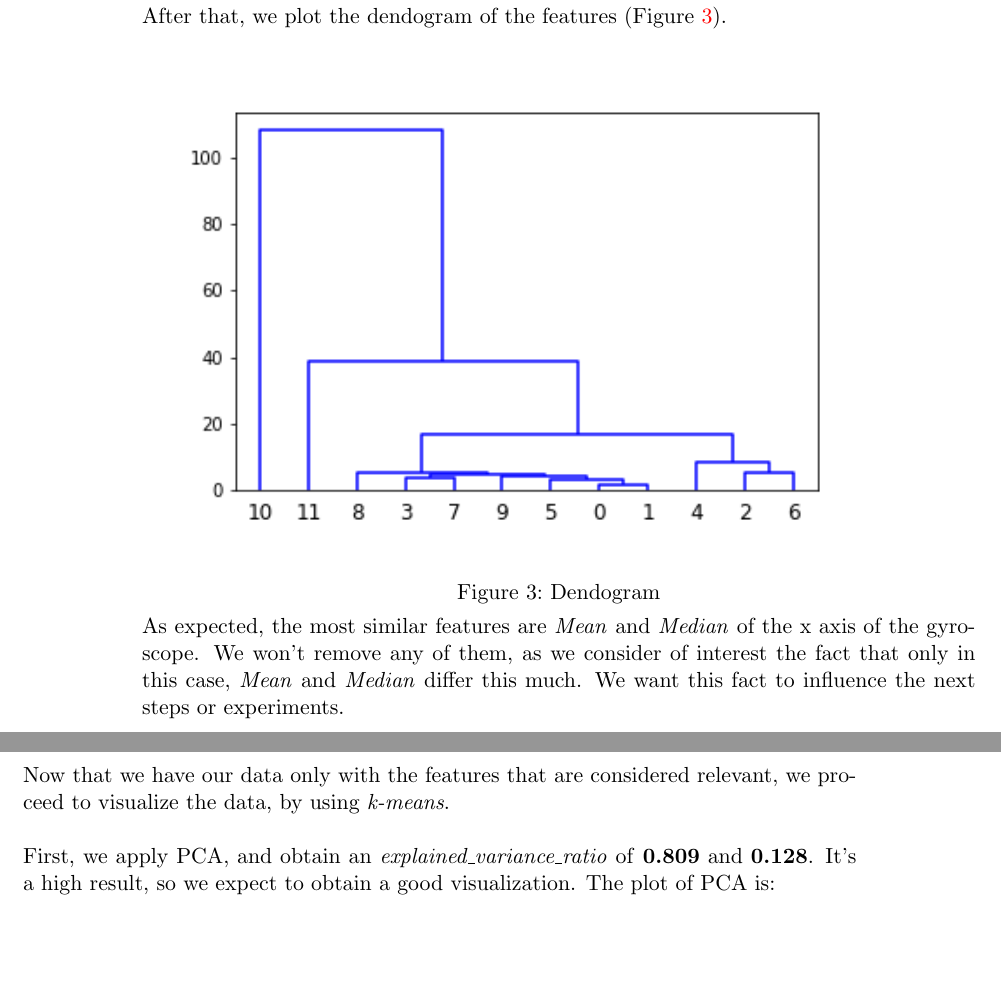
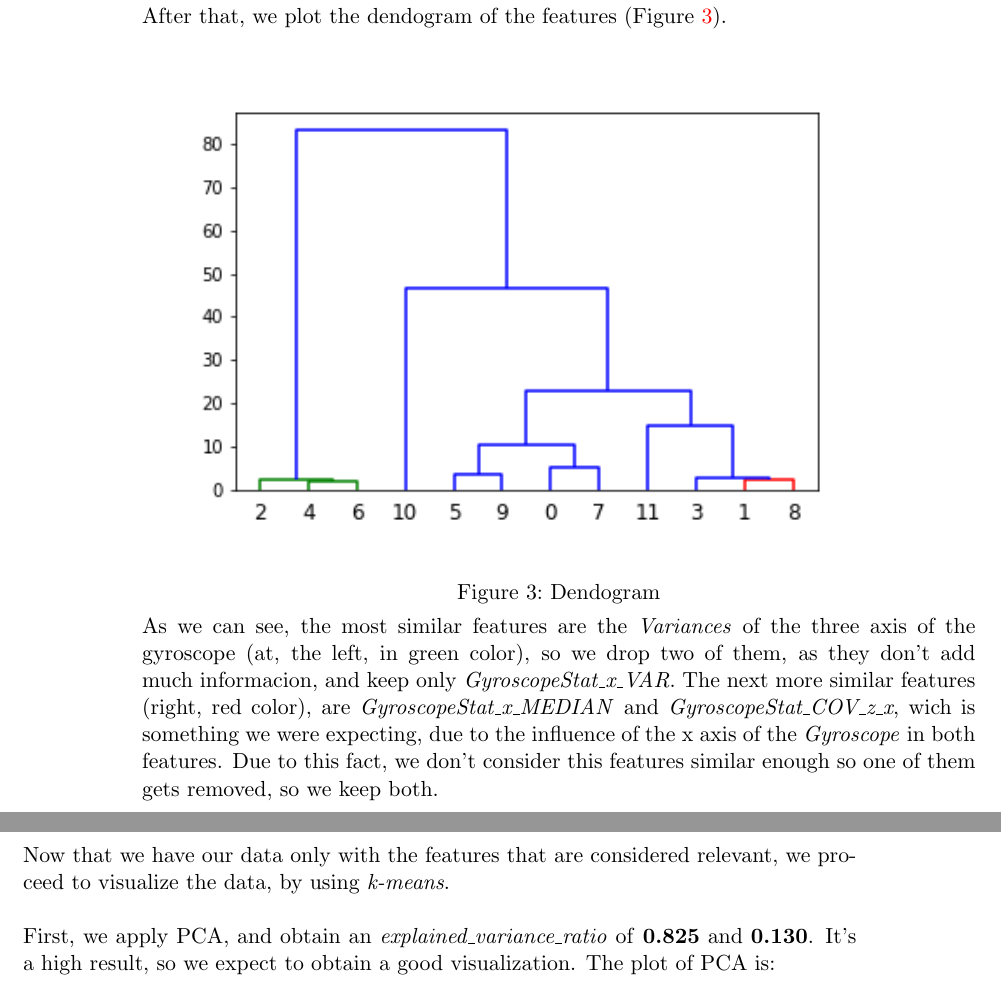
Before and after one commit to Juanjoglvz/MachineLearning, a LaTeX book (docs/lab_book.tex): two parts of pages 16 and 17 of 24, joined at a grey line, cut so that both start at the same text. Compiled offline with pdfLaTeX.

Commit message:
Fix: Gyroscope Dendogram
Added normalization before dendogram

```diff
--- a/docs/lab_book.tex
+++ b/docs/lab_book.tex
@@ -331,12 +331,13 @@ After that, we plot the dendogram of the features (Figure \ref{Dendogram Gyrosco
 \label{Dendogram Gyroscope}
 \end{figure}
 
-As expected, the most similar features are \textit{Mean} and \textit{Median} of the x axis of the gyroscope. We won't remove any of them, as we consider of interest the fact that only in this case, \textit{Mean} and \textit{Median} differ this much. We want this fact to influence the next steps or experiments.
+As we can see, the most similar features are the \textit{Variances} of the three axis of the gyroscope (at, the left, in green color), so we drop two of them, as they don't add much informacion, and keep only \textit{GyroscopeStat\_x\_VAR}.
+The next more similar features (right, red color), are \textit{GyroscopeStat\_x\_MEDIAN} and \textit{GyroscopeStat\_COV\_z\_x}, wich is something we were expecting, due to the influence of the x axis of the \textit{Gyroscope} in both features. Due to this fact, we don't consider this features similar enough so one of them gets removed, so we keep both.
 
 \clearpage
 Now that we have our data only with the features that are considered relevant, we proceed to visualize the data, by using \textit{k-means}.\\
 
-First, we apply PCA, and obtain an \textit{explained\_variance\_ratio} of \textbf{0.809} and \textbf{0.128}. It's a high result, so we expect to obtain a good visualization. The plot of PCA is:
+First, we apply PCA, and obtain an \textit{explained\_variance\_ratio} of \textbf{0.825} and \textbf{0.130}. It's a high result, so we expect to obtain a good visualization. The plot of PCA is:
 
 \begin{figure}[h]
 \includegraphics[width=0.9\linewidth]{2710/PCA_Plot_Gyroscope.png}
```
Also changed, not shown: reports/figures/2710/Features_Dendogram.png, reports/figures/2710/KMeans_Distortion_Gyroscope.png, reports/figures/2710/KMeans_Plot_Gyroscope.png, reports/figures/2710/KMeans_Silhouttes_Gyroscope.png, reports/figures/2710/PCA_Plot_Gyroscope.png, 1 other file.
